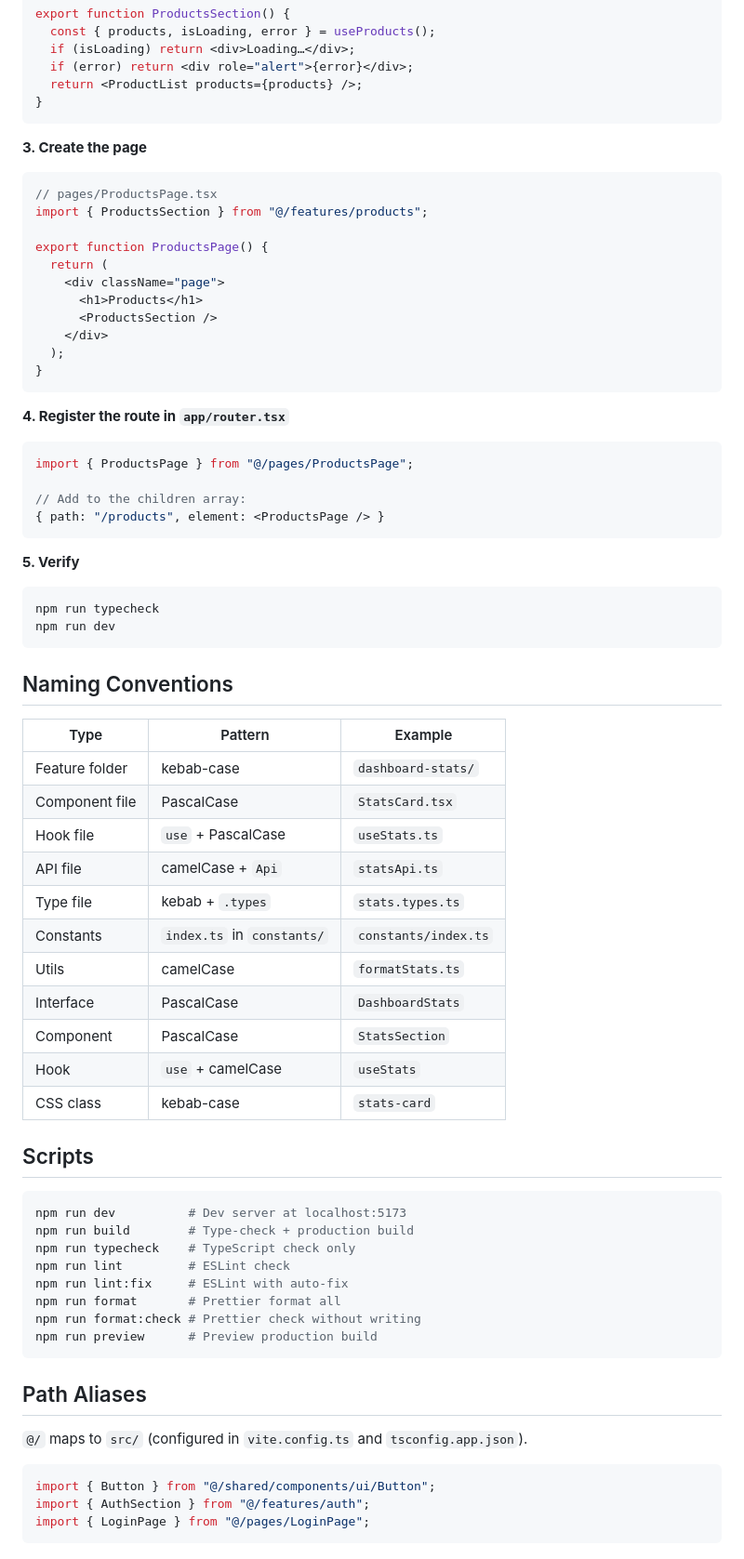
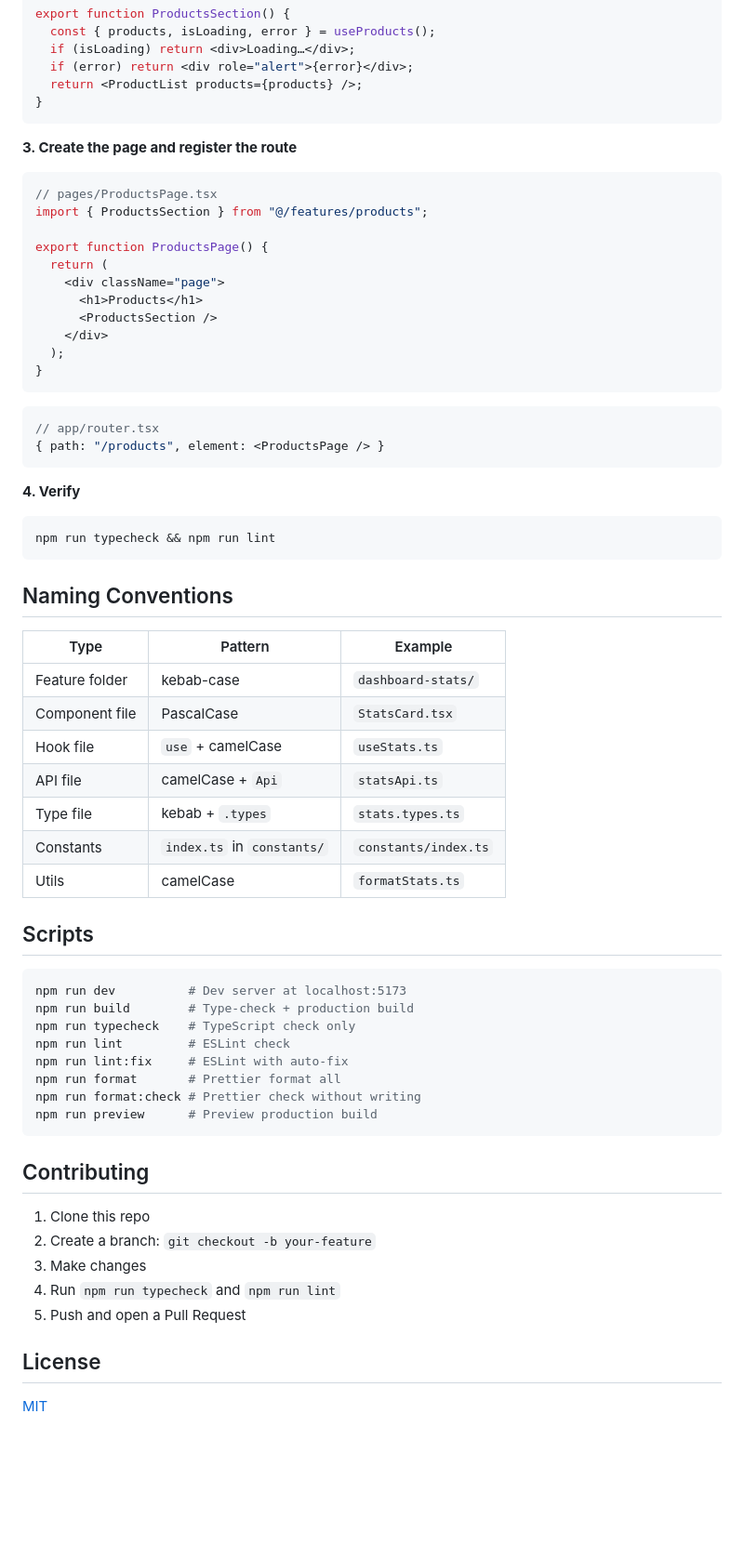
Before and after one commit to hahuyhungdev/react-of-titan, a Markdown page: README.md, the part around one of its changes. Shown at 93% size. Drawn GitHub-style; blank space fills up the shorter version.

````diff
--- a/README.md
+++ b/README.md
@@ -214,7 +182,7 @@ export function ProductsSection() {
 }
 ```
 
-**3. Create the page**
+**3. Create the page and register the route**
 
 ```tsx
 // pages/ProductsPage.tsx
@@ -230,20 +198,15 @@ export function ProductsPage() {
 }
 ```
 
-**4. Register the route in `app/router.tsx`**
-
 ```tsx
-import { ProductsPage } from "@/pages/ProductsPage";
-
-// Add to the children array:
+// app/router.tsx
 { path: "/products", element: <ProductsPage /> }
 ```
 
-**5. Verify**
+**4. Verify**
 
 ```bash
-npm run typecheck
-npm run dev
+npm run typecheck && npm run lint
 ```
 
 ## Naming Conventions
@@ -252,15 +215,11 @@ npm run dev
 | -------------- | -------------------------- | -------------------- |
 | Feature folder | kebab-case                 | `dashboard-stats/`   |
 | Component file | PascalCase                 | `StatsCard.tsx`      |
-| Hook file      | `use` + PascalCase         | `useStats.ts`        |
+| Hook file      | `use` + camelCase          | `useStats.ts`        |
 | API file       | camelCase + `Api`          | `statsApi.ts`        |
 | Type file      | kebab + `.types`           | `stats.types.ts`     |
 | Constants      | `index.ts` in `constants/` | `constants/index.ts` |
 | Utils          | camelCase                  | `formatStats.ts`     |
-| Interface      | PascalCase                 | `DashboardStats`     |
-| Component      | PascalCase                 | `StatsSection`       |
-| Hook           | `use` + camelCase          | `useStats`           |
-| CSS class      | kebab-case                 | `stats-card`         |
 
 ## Scripts
 
@@ -275,12 +234,14 @@ npm run format:check # Prettier check without writing
 npm run preview      # Preview production build
 ```
 
-## Path Aliases
+## Contributing
 
-`@/` maps to `src/` (configured in `vite.config.ts` and `tsconfig.app.json`).
+1. Clone this repo
+2. Create a branch: `git checkout -b your-feature`
+3. Make changes
+4. Run `npm run typecheck` and `npm run lint`
+5. Push and open a Pull Request
 
-```tsx
-import { Button } from "@/shared/components/ui/Button";
-import { AuthSection } from "@/features/auth";
-import { LoginPage } from "@/pages/LoginPage";
-```
+## License
+
+[MIT](./LICENSE)
````
Also changed, not shown: other parts of README.md (+33 -65 lines).
